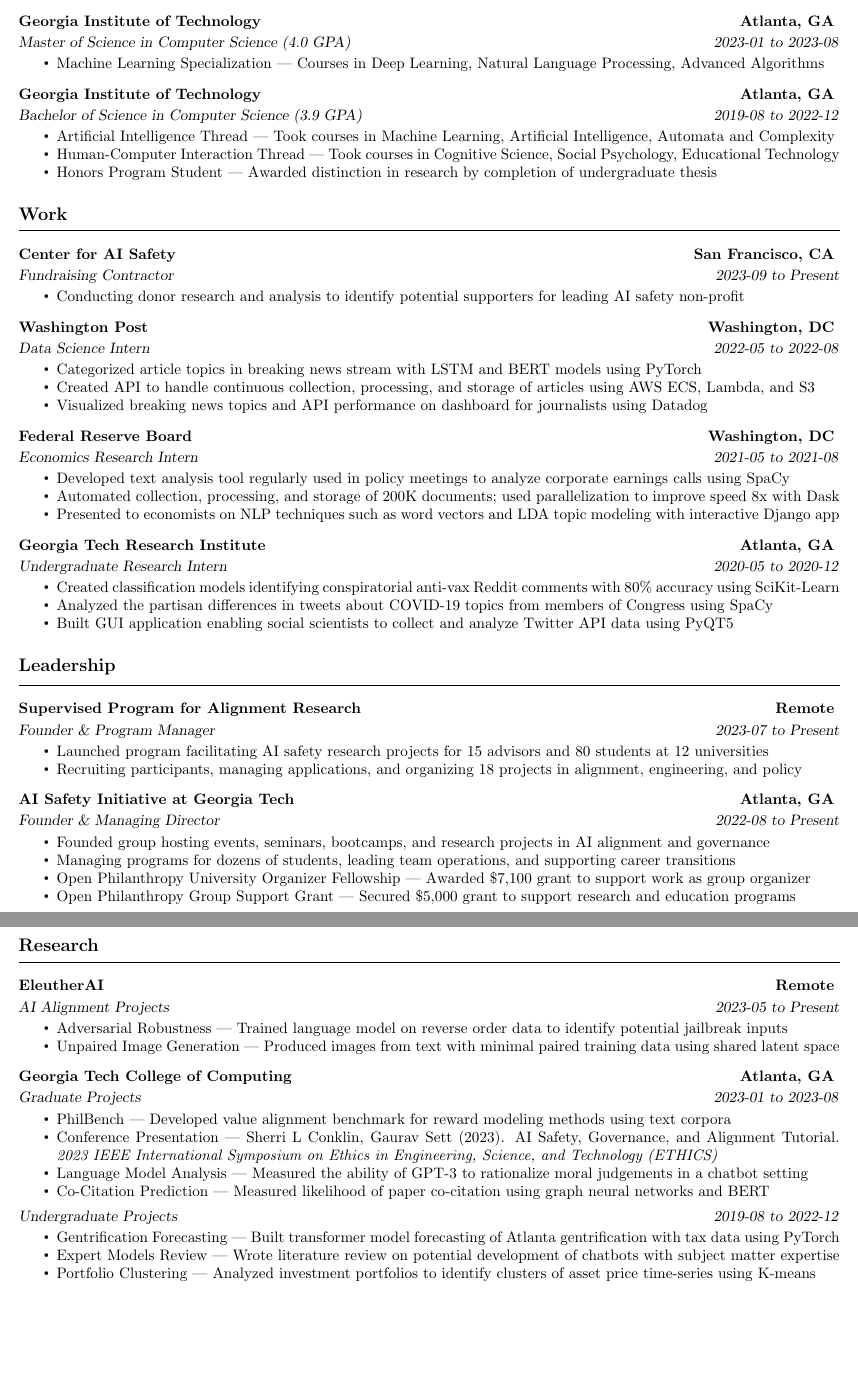
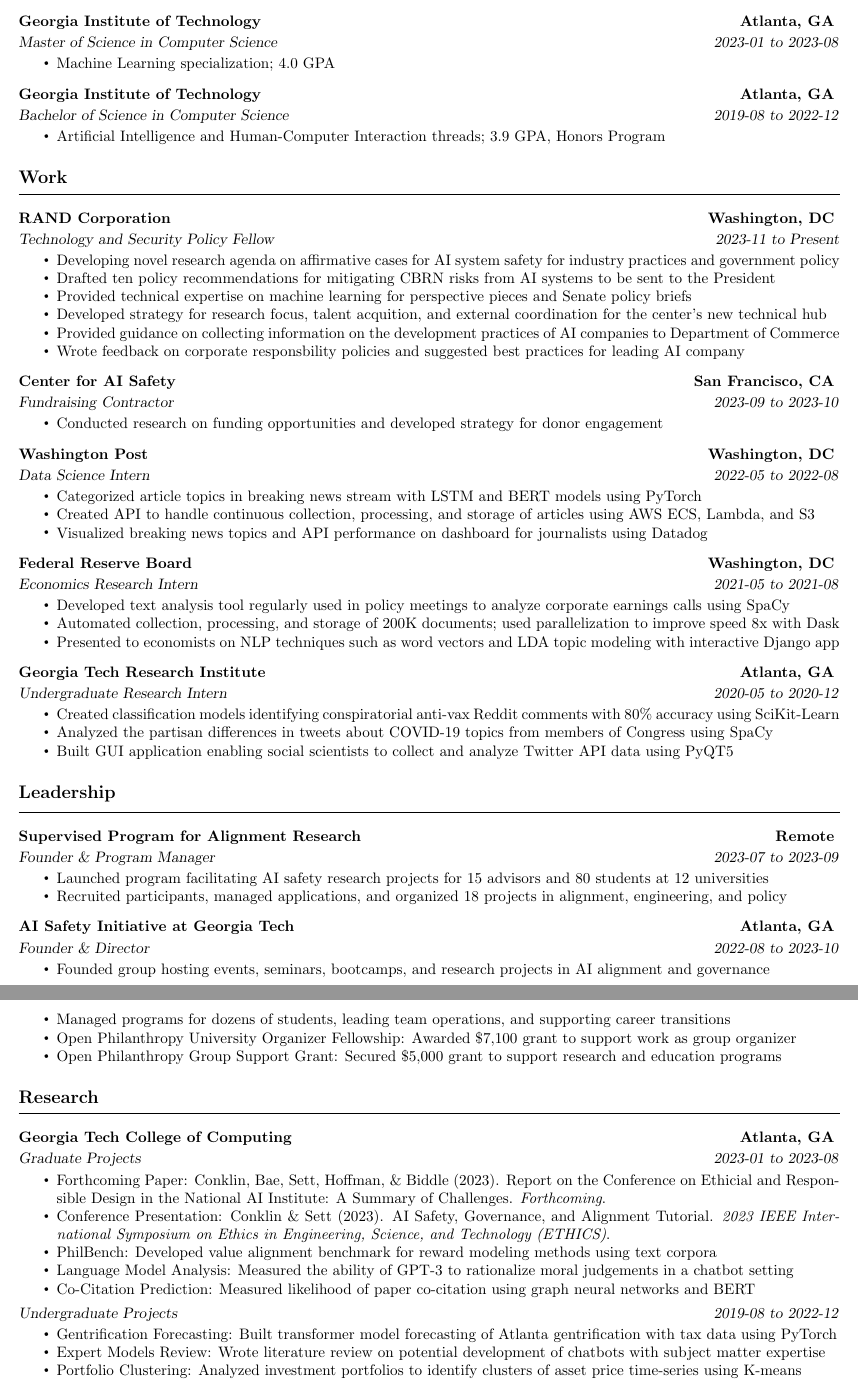
Before and after one commit to gauravsett/website, a LaTeX CV (assets/curriculum-vitae.tex): two parts of pages 1 and 2 of 2, joined at a grey line, cut so that both start at the same text, the shorter picture padded with empty space. Compiled offline with pdfLaTeX.

Commit message:
Update CV

```diff
--- a/assets/curriculum-vitae.tex
+++ b/assets/curriculum-vitae.tex
@@ -49,30 +49,22 @@
 
 
 
-% \headingOne{Objective}
-% \vspace*{5pt}
-% Pursuing career in AI governance to address emergent risks from advanced systems. Seeking opportunities to apply technical experience in support of policy, coordination, and strategy efforts.
-
-
-
 \headingOne{Education}
 
 
 \headingTwo{Georgia Institute of Technology}{Atlanta, GA}
 
-\headingThree{Master of Science in Computer Science (4.0 GPA)}{2023-01 to 2023-08}
+\headingThree{Master of Science in Computer Science}{2023-01 to 2023-08}
 \begin{itemize}
-    \item Machine Learning Specialization | Courses in Deep Learning, Natural Language Processing, Advanced Algorithms
+    \item Machine Learning specialization; 4.0 GPA
 \end{itemize}
 
 
 \headingTwo{Georgia Institute of Technology}{Atlanta, GA}
 
-\headingThree{Bachelor of Science in Computer Science (3.9 GPA)}{2019-08 to 2022-12}
+\headingThree{Bachelor of Science in Computer Science}{2019-08 to 2022-12}
 \begin{itemize}
-    \item Artificial Intelligence Thread | Took courses in Machine Learning, Artificial Intelligence, Automata and Complexity
-    \item Human-Computer Interaction Thread | Took courses in Cognitive Science, Social Psychology, Educational Technology
-    \item Honors Program Student | Awarded distinction in research by completion of undergraduate thesis
+    \item Artificial Intelligence and Human-Computer Interaction threads; 3.9 GPA, Honors Program
 \end{itemize}
 
 
@@ -80,11 +72,24 @@
 \headingOne{Work}
 
 
+\headingTwo{RAND Corporation}{Washington, DC}
+
+\headingThree{Technology and Security Policy Fellow}{2023-11 to Present}
+\begin{itemize}
+    \item Developing novel research agenda on affirmative cases for AI system safety for industry practices and government policy
+    \item Drafted ten policy recommendations for mitigating CBRN risks from AI systems to be sent to the President
+    \item Provided technical expertise on machine learning for perspective pieces and Senate policy briefs
+    \item Developed strategy for research focus, talent acquition, and external coordination for the center's new technical hub
+    \item Provided guidance on collecting information on the development practices of AI companies to Department of Commerce
+    \item Wrote feedback on corporate responsbility policies and suggested best practices for leading AI company
+\end{itemize}
+
+
 \headingTwo{Center for AI Safety}{San Francisco, CA}
 
-\headingThree{Fundraising Contractor}{2023-09 to Present}
+\headingThree{Fundraising Contractor}{2023-09 to 2023-10}
 \begin{itemize}
-    \item Conducting donor research and analysis to identify potential supporters for leading AI safety non-profit
+    \item Conducted research on funding opportunities and developed strategy for donor engagement
 \end{itemize}
 
 
@@ -123,21 +128,21 @@
 
 \headingTwo{Supervised Program for Alignment Research}{Remote}
 
-\headingThree{Founder \& Program Manager}{2023-07 to Present}
+\headingThree{Founder \& Program Manager}{2023-07 to 2023-09}
 \begin{itemize}
     \item Launched program facilitating AI safety research projects for 15 advisors and 80 students at 12 universities
-    \item Recruiting participants, managing applications, and organizing 18 projects in alignment, engineering, and policy
+    \item Recruited participants, managed applications, and organized 18 projects in alignment, engineering, and policy
 \end{itemize}
 
 
 \headingTwo{AI Safety Initiative at Georgia Tech}{Atlanta, GA}
 
-\headingThree{Founder \& Managing Director}{2022-08 to Present}
+\headingThree{Founder \& Director}{2022-08 to 2023-10}
 \begin{itemize}
     \item Founded group hosting events, seminars, bootcamps, and research projects in AI alignment and governance
-    \item Managing programs for dozens of students, leading team operations, and supporting career transitions
-    \item Open Philanthropy University Organizer Fellowship | Awarded \$7,100 grant to support work as group organizer
-    \item Open Philanthropy Group Support Grant | Secured \$5,000 grant to support research and education programs
+    \item Managed programs for dozens of students, leading team operations, and supporting career transitions
+    \item Open Philanthropy University Organizer Fellowship: Awarded \$7,100 grant to support work as group organizer
+    \item Open Philanthropy Group Support Grant: Secured \$5,000 grant to support research and education programs
 \end{itemize}
 
 
@@ -154,32 +159,24 @@
 \headingOne{Research}
 
 
-\headingTwo{EleutherAI}{Remote}
-
-\headingThree{AI Alignment Projects}{2023-05 to Present}
-\begin{itemize}
-    \item Adversarial Robustness | Trained language model on reverse order data to identify potential jailbreak inputs
-    \item Unpaired Image Generation | Produced images from text with minimal paired training data using shared latent space
-\end{itemize}
-
-
 \headingTwo{Georgia Tech College of Computing}{Atlanta, GA}
 
 \headingThree{Graduate Projects}{2023-01 to 2023-08}
 \begin{itemize}
-    \item PhilBench | Developed value alignment benchmark for reward modeling methods using text corpora
-    \item Conference Presentation | Sherri L Conklin, Gaurav Sett (2023). AI Safety, Governance, and Alignment Tutorial. \textit{2023 IEEE International Symposium on Ethics in Engineering, Science, and Technology (ETHICS)}
-    \item Language Model Analysis | Measured the ability of GPT-3 to rationalize moral judgements in a chatbot setting
-    \item Co-Citation Prediction | Measured likelihood of paper co-citation using graph neural networks and BERT
+    \item Forthcoming Paper: Conklin, Bae, Sett, Hoffman, \& Biddle (2023). Report on the Conference on Ethicial and Responsible Design in the National AI Institute: A Summary of Challenges. \textit{Forthcoming}.
+    \item Conference Presentation: Conklin \& Sett (2023). AI Safety, Governance, and Alignment Tutorial. \textit{2023 IEEE International Symposium on Ethics in Engineering, Science, and Technology (ETHICS)}.
+    \item PhilBench: Developed value alignment benchmark for reward modeling methods using text corpora
+    \item Language Model Analysis: Measured the ability of GPT-3 to rationalize moral judgements in a chatbot setting
+    \item Co-Citation Prediction: Measured likelihood of paper co-citation using graph neural networks and BERT
 \end{itemize}
 
 \headingThree{Undergraduate Projects}{2019-08 to 2022-12}
 \begin{itemize}
-    \item Gentrification Forecasting | Built transformer model forecasting of Atlanta gentrification with tax data using PyTorch
-    \item Expert Models Review | Wrote literature review on potential development of chatbots with subject matter expertise
-    \item Portfolio Clustering | Analyzed investment portfolios to identify clusters of asset price time-series using K-means
-    \item Employment Review | Wrote literature review on the likely effects of AI on wages and employment over this century
-    \item Social Media Review | Conducted literature review on how social media amplifies misinformation in public discourse
+    \item Gentrification Forecasting: Built transformer model forecasting of Atlanta gentrification with tax data using PyTorch
+    \item Expert Models Review: Wrote literature review on potential development of chatbots with subject matter expertise
+    \item Portfolio Clustering: Analyzed investment portfolios to identify clusters of asset price time-series using K-means
+    \item Employment Review: Wrote literature review on the likely effects of AI on wages and employment over this century
+    \item Social Media Review: Conducted literature review on how social media amplifies misinformation in public discourse
 \end{itemize}
 
 
```
Also changed, not shown: assets/curriculum-vitae.pdf.
